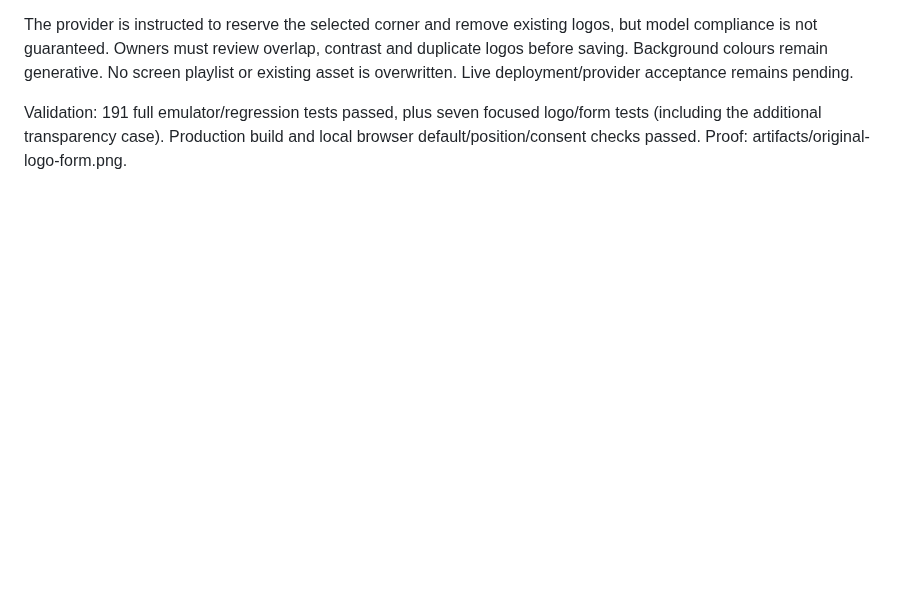
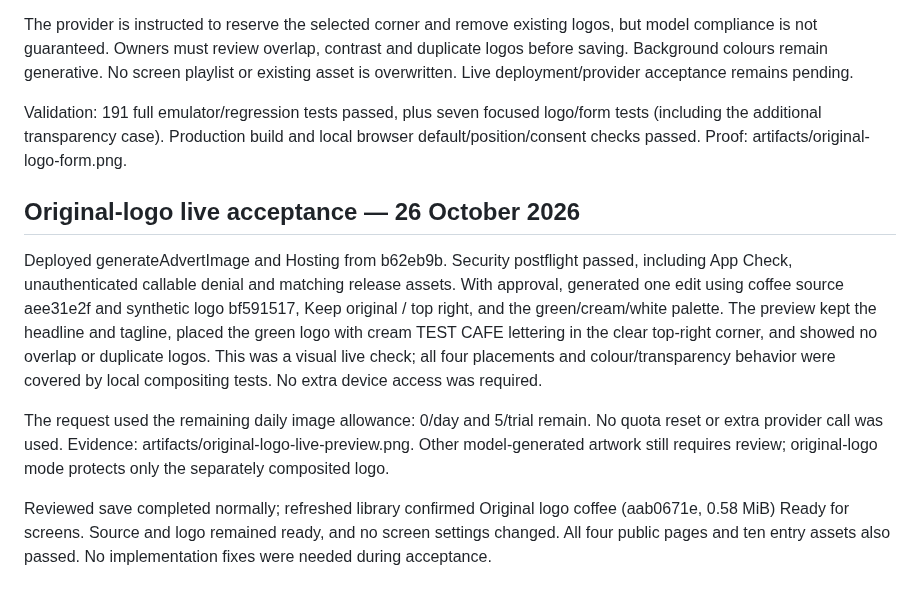
Before and after one commit to Nichlaus/DiscreteSignage, a Markdown page: docs/AI_IMAGES.md, the part around the change. GitHub-like rendering; blank space fills up the shorter version.

Commit message:
Record original-logo placement live acceptance

```diff
--- a/docs/AI_IMAGES.md
+++ b/docs/AI_IMAGES.md
@@ -256,3 +256,24 @@ No screen playlist or existing asset is overwritten. Live deployment/provider
 acceptance remains pending.
 
 Validation: 191 full emulator/regression tests passed, plus seven focused logo/form tests (including the additional transparency case). Production build and local browser default/position/consent checks passed. Proof: artifacts/original-logo-form.png.
+
+## Original-logo live acceptance — 26 October 2026
+
+Deployed generateAdvertImage and Hosting from b62eb9b. Security postflight passed,
+including App Check, unauthenticated callable denial and matching release assets.
+With approval, generated one edit using coffee source aee31e2f and synthetic logo
+bf591517, Keep original / top right, and the green/cream/white palette. The preview
+kept the headline and tagline, placed the green logo with cream TEST CAFE lettering
+in the clear top-right corner, and showed no overlap or duplicate logos. This was
+a visual live check; all four placements and colour/transparency behavior were
+covered by local compositing tests. No extra device access was required.
+
+The request used the remaining daily image allowance: 0/day and 5/trial remain.
+No quota reset or extra provider call was used. Evidence:
+artifacts/original-logo-live-preview.png. Other model-generated artwork still
+requires review; original-logo mode protects only the separately composited logo.
+
+Reviewed save completed normally; refreshed library confirmed Original logo coffee
+(aab0671e, 0.58 MiB) Ready for screens. Source and logo remained ready, and no
+screen settings changed. All four public pages and ten entry assets also passed.
+No implementation fixes were needed during acceptance.
```
Also changed, not shown: docs/ADMIN_PORTAL.md (+8 -0 lines).
